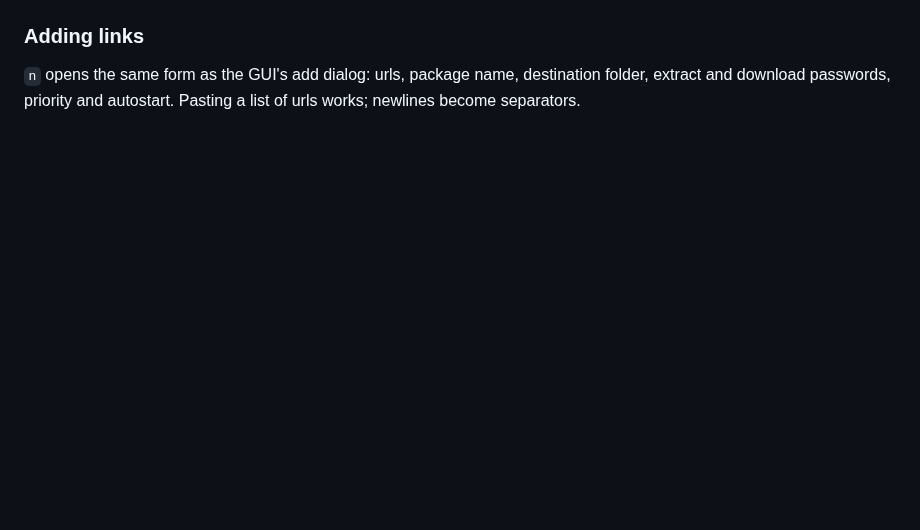
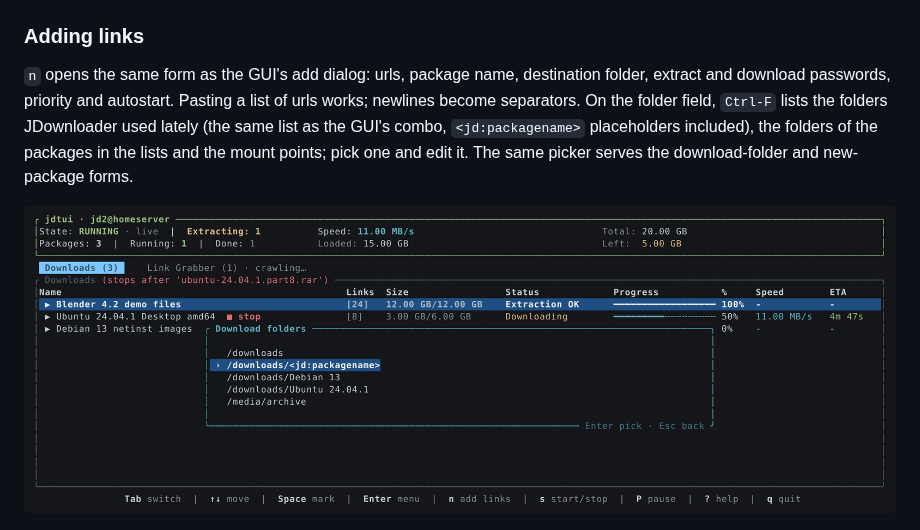
Before and after one commit to rylos/jdtui, a Markdown page: README.md, the part around the change. GitHub-like rendering; pictures changed too: docs/folders.png (added); blank space fills up the shorter version.

Commit message:
Pick a download folder from JDownloader's history with Ctrl-F
Co-Authored-By: Claude Fable 5.1 <noreply@anthropic.com>
Claude-Session: https://claude.ai/code/session_01NSUbKnhG1qboZoRWXZUaah

```diff
--- a/README.md
+++ b/README.md
@@ -80,7 +80,13 @@ running.
 
 `n` opens the same form as the GUI's add dialog: urls, package name, destination
 folder, extract and download passwords, priority and autostart. Pasting a list
-of urls works; newlines become separators.
+of urls works; newlines become separators. On the folder field, `Ctrl-F` lists
+the folders JDownloader used lately (the same list as the GUI's combo,
+`<jd:packagename>` placeholders included), the folders of the packages in the
+lists and the mount points; pick one and edit it. The same picker serves the
+download-folder and new-package forms.
+
+![Picking a download folder](docs/folders.png)
 
 ![Adding links](docs/add-links.png)
 
```
Also changed, not shown: CHANGELOG.md (+2 -0 lines), 7 other files.
